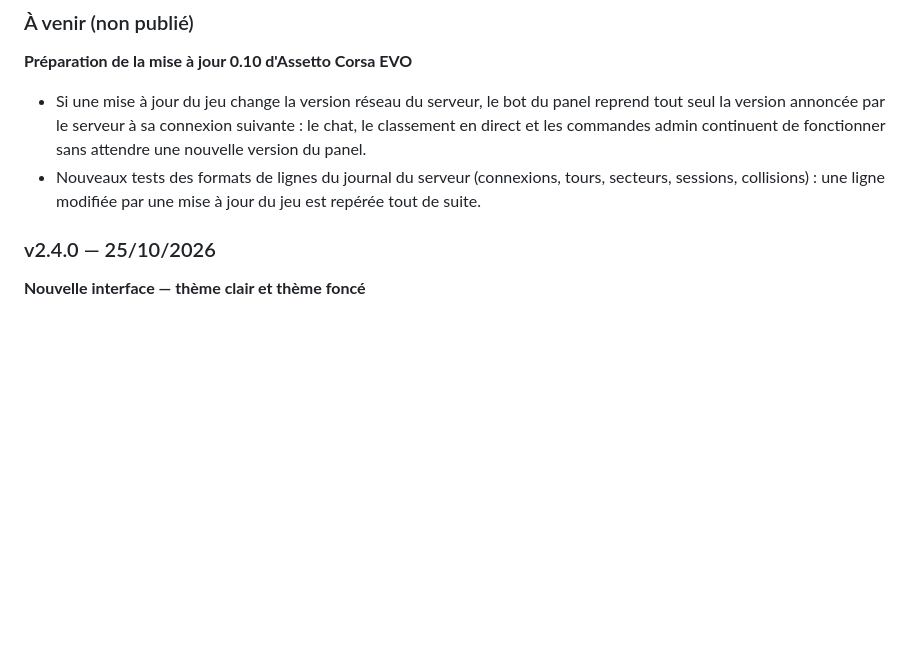
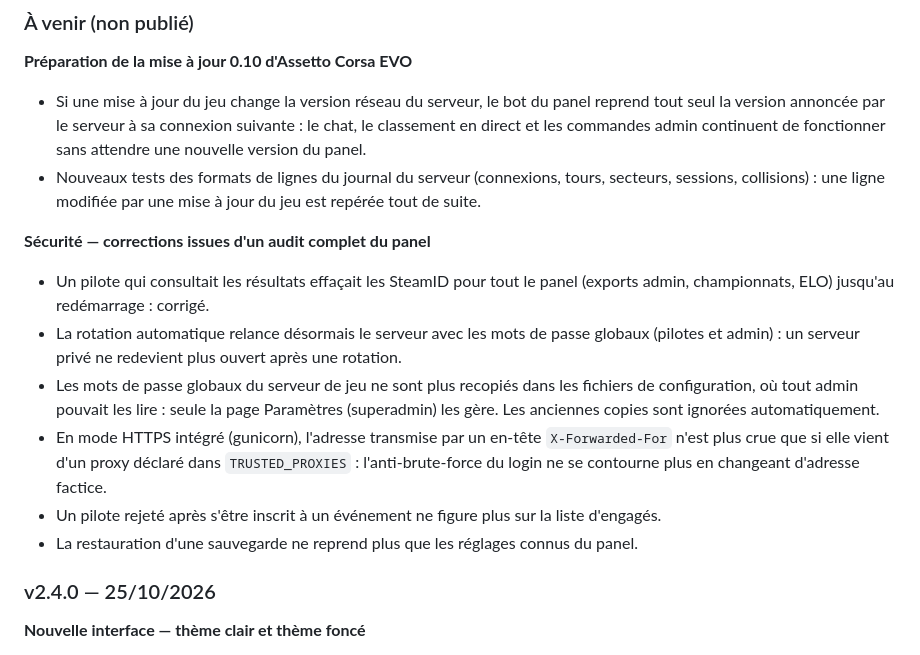
Before and after one commit to Zyphro3D/pannel-ac-evo-server, a Markdown page: CHANGELOG.md, the part around the change. Drawn GitHub-style; blank space fills up the shorter version.

Commit message:
CHANGELOG : corrections de sécurité sous À venir
Co-Authored-By: Claude Opus 5.5 <noreply@anthropic.com>

```diff
--- a/CHANGELOG.md
+++ b/CHANGELOG.md
@@ -6,6 +6,15 @@
 
 - Si une mise à jour du jeu change la version réseau du serveur, le bot du panel reprend tout seul la version annoncée par le serveur à sa connexion suivante : le chat, le classement en direct et les commandes admin continuent de fonctionner sans attendre une nouvelle version du panel.
 - Nouveaux tests des formats de lignes du journal du serveur (connexions, tours, secteurs, sessions, collisions) : une ligne modifiée par une mise à jour du jeu est repérée tout de suite.
+
+**Sécurité — corrections issues d'un audit complet du panel**
+
+- Un pilote qui consultait les résultats effaçait les SteamID pour tout le panel (exports admin, championnats, ELO) jusqu'au redémarrage : corrigé.
+- La rotation automatique relance désormais le serveur avec les mots de passe globaux (pilotes et admin) : un serveur privé ne redevient plus ouvert après une rotation.
+- Les mots de passe globaux du serveur de jeu ne sont plus recopiés dans les fichiers de configuration, où tout admin pouvait les lire : seule la page Paramètres (superadmin) les gère. Les anciennes copies sont ignorées automatiquement.
+- En mode HTTPS intégré (gunicorn), l'adresse transmise par un en-tête `X-Forwarded-For` n'est plus crue que si elle vient d'un proxy déclaré dans `TRUSTED_PROXIES` : l'anti-brute-force du login ne se contourne plus en changeant d'adresse factice.
+- Un pilote rejeté après s'être inscrit à un événement ne figure plus sur la liste d'engagés.
+- La restauration d'une sauvegarde ne reprend plus que les réglages connus du panel.
 
 ### v2.4.0 — 25/10/2026
 
```
